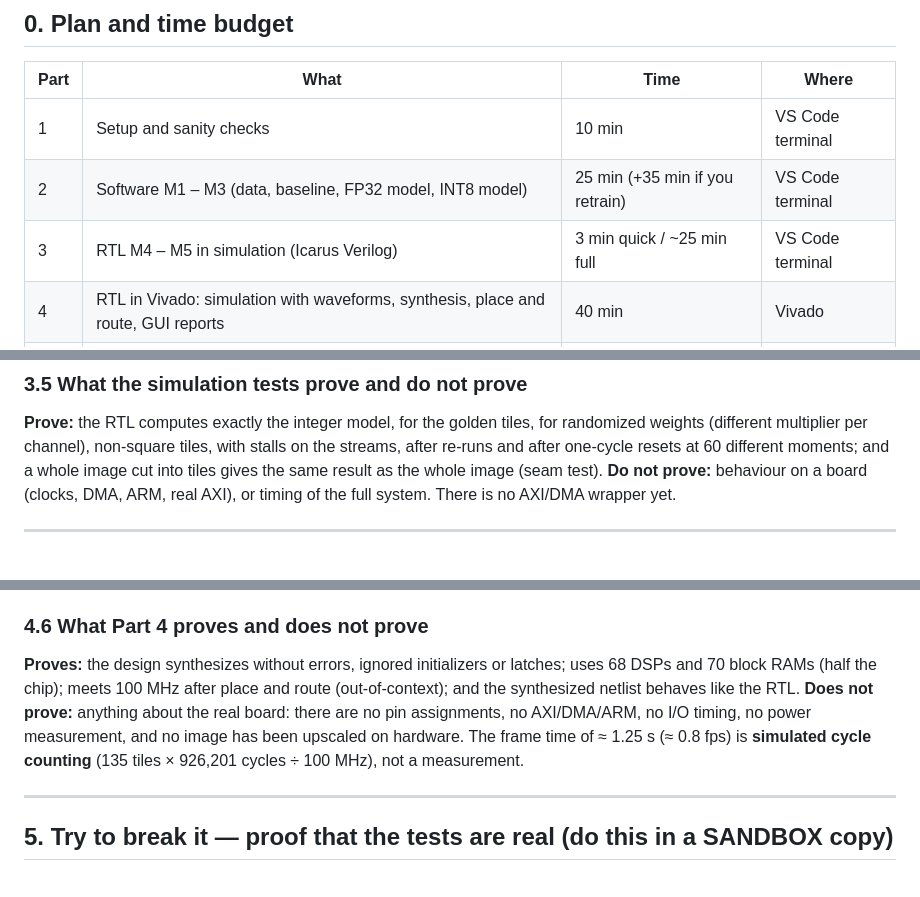
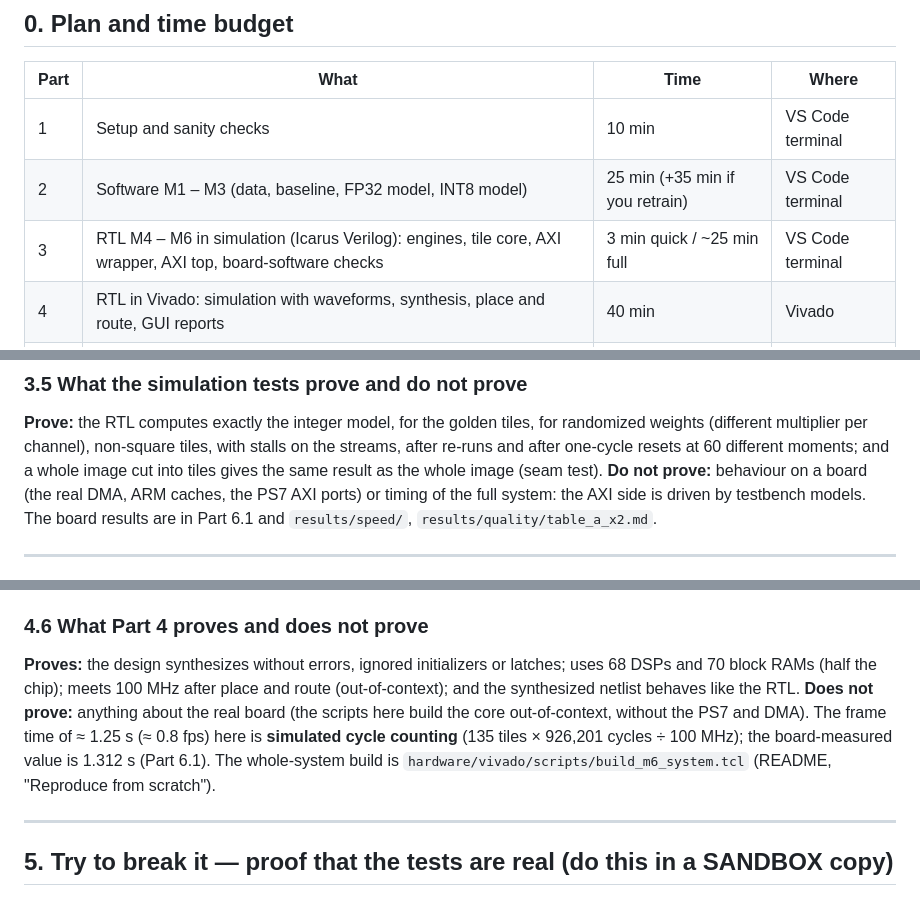
Before and after one commit to sreeveenkat/FPGA-Image-Super-Resolution-Accelerator, a Markdown page: docs/VERIFY_YOURSELF.md, 3 parts joined by grey strips. GitHub-like rendering.

```diff
--- a/docs/VERIFY_YOURSELF.md
+++ b/docs/VERIFY_YOURSELF.md
@@ -16,7 +16,7 @@ Project folder on this machine: `/home/sreevenkat/Desktop/venkat/sem_project_all
 |---|---|---|---|
 | 1 | Setup and sanity checks | 10 min | VS Code terminal |
 | 2 | Software M1 – M3 (data, baseline, FP32 model, INT8 model) | 25 min (+35 min if you retrain) | VS Code terminal |
-| 3 | RTL M4 – M5 in simulation (Icarus Verilog) | 3 min quick / ~25 min full | VS Code terminal |
+| 3 | RTL M4 – M6 in simulation (Icarus Verilog): engines, tile core, AXI wrapper, AXI top, board-software checks | 3 min quick / ~25 min full | VS Code terminal |
 | 4 | RTL in Vivado: simulation with waveforms, synthesis, place and route, GUI reports | 40 min | Vivado |
 | 5 | "Try to break it" exercises (proves the tests can fail) | 20 min | VS Code terminal |
 | 6 | Master table of expected numbers, limits, troubleshooting | reference | — |
@@ -263,7 +264,7 @@ HC=6 is a *small* tile (for speed); the real size is HC=64: `iverilog … -P tb_
 
 ### 3.5 What the simulation tests prove and do not prove
 **Prove:** the RTL computes exactly the integer model, for the golden tiles, for randomized weights (different multiplier per channel), non-square tiles, with stalls on the streams, after re-runs and after one-cycle resets at 60 different moments; and a whole image cut into tiles gives the same result as the whole image (seam test).
-**Do not prove:** behaviour on a board (clocks, DMA, ARM, real AXI), or timing of the full system. There is no AXI/DMA wrapper yet.
+**Do not prove:** behaviour on a board (the real DMA, ARM caches, the PS7 AXI ports) or timing of the full system: the AXI side is driven by testbench models. The board results are in Part 6.1 and `results/speed/`, `results/quality/table_a_x2.md`.
 
 ---
 
@@ -365,7 +366,7 @@ run_tb rom 1             (1 2 3 4)                           run_tb core64 real0
 
 ### 4.6 What Part 4 proves and does not prove
 **Proves:** the design synthesizes without errors, ignored initializers or latches; uses 68 DSPs and 70 block RAMs (half the chip); meets 100 MHz after place and route (out-of-context); and the synthesized netlist behaves like the RTL.
-**Does not prove:** anything about the real board: there are no pin assignments, no AXI/DMA/ARM, no I/O timing, no power measurement, and no image has been upscaled on hardware. The frame time of ≈ 1.25 s (≈ 0.8 fps) is **simulated cycle counting** (135 tiles × 926,201 cycles ÷ 100 MHz), not a measurement.
+**Does not prove:** anything about the real board (the scripts here build the core out-of-context, without the PS7 and DMA). The frame time of ≈ 1.25 s (≈ 0.8 fps) here is **simulated cycle counting** (135 tiles × 926,201 cycles ÷ 100 MHz); the board-measured value is 1.312 s (Part 6.1). The whole-system build is `hardware/vivado/scripts/build_m6_system.tcl` (README, "Reproduce from scratch").
 
 ---
 
```
Also changed, not shown: other parts of docs/VERIFY_YOURSELF.md (+12 -7 lines).
